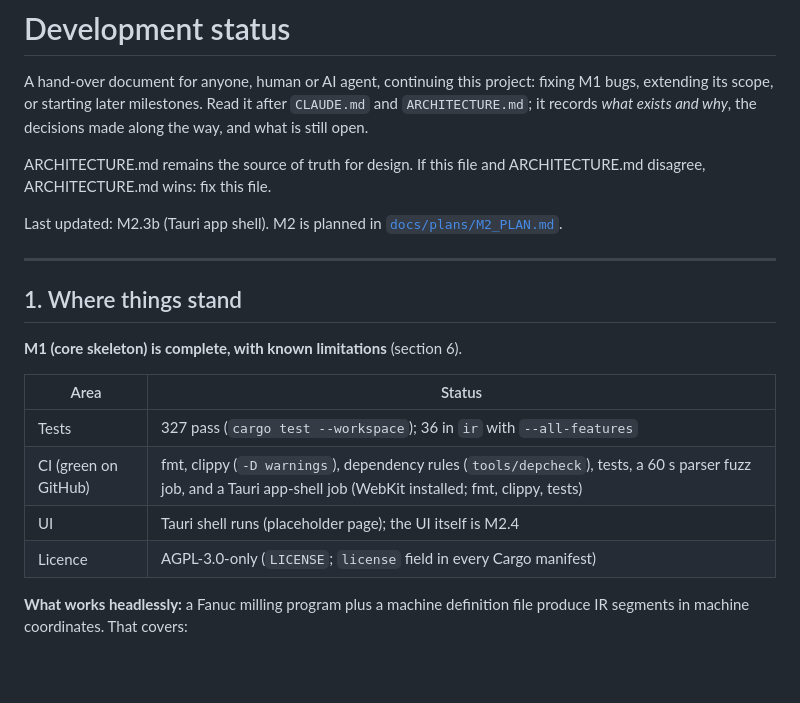
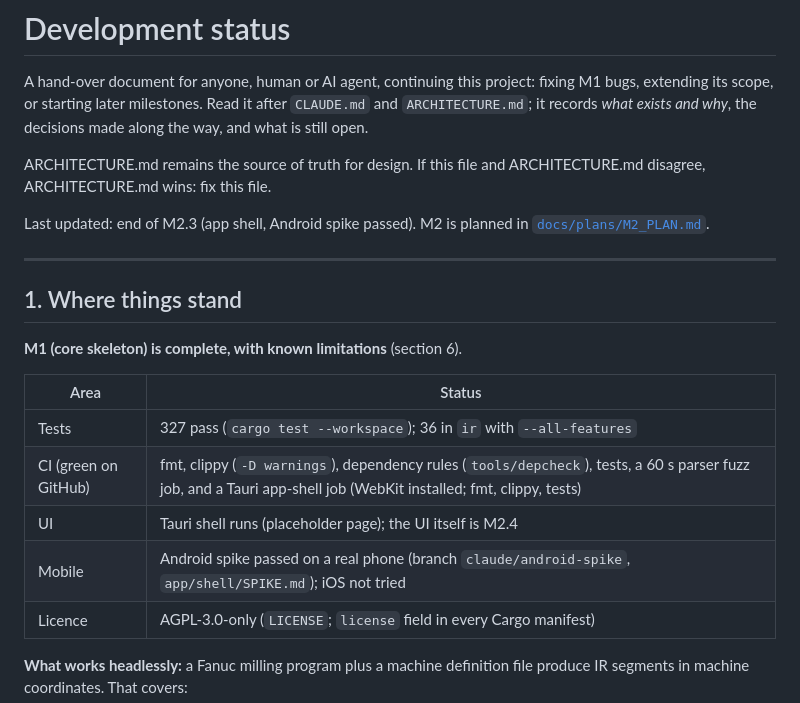
Before and after one commit to gavinmetzler/gcode-editsim, a Markdown page: DEVELOPMENT_STATUS.md, the part around the change. Drawn GitHub-style; blank space fills up the shorter version.

```diff
--- a/DEVELOPMENT_STATUS.md
+++ b/DEVELOPMENT_STATUS.md
@@ -8,7 +8,7 @@ the decisions made along the way, and what is still open.
 ARCHITECTURE.md remains the source of truth for design. If this file and
 ARCHITECTURE.md disagree, ARCHITECTURE.md wins: fix this file.
 
-Last updated: M2.3b (Tauri app shell). M2 is planned in
+Last updated: end of M2.3 (app shell, Android spike passed). M2 is planned in
 [`docs/plans/M2_PLAN.md`](docs/plans/M2_PLAN.md).
 
 ---
@@ -22,6 +22,7 @@ Last updated: M2.3b (Tauri app shell). M2 is planned in
 | Tests | 327 pass (`cargo test --workspace`); 36 in `ir` with `--all-features` |
 | CI (green on GitHub) | fmt, clippy (`-D warnings`), dependency rules (`tools/depcheck`), tests, a 60 s parser fuzz job, and a Tauri app-shell job (WebKit installed; fmt, clippy, tests) |
 | UI | Tauri shell runs (placeholder page); the UI itself is M2.4 |
+| Mobile | Android spike passed on a real phone (branch `claude/android-spike`, `app/shell/SPIKE.md`); iOS not tried |
 | Licence | AGPL-3.0-only (`LICENSE`; `license` field in every Cargo manifest) |
 
 **What works headlessly:** a Fanuc milling program plus a machine
```
Also changed, not shown: ARCHITECTURE.md (+1 -1 lines), docs/plans/M2_PLAN.md (+6 -0 lines).
